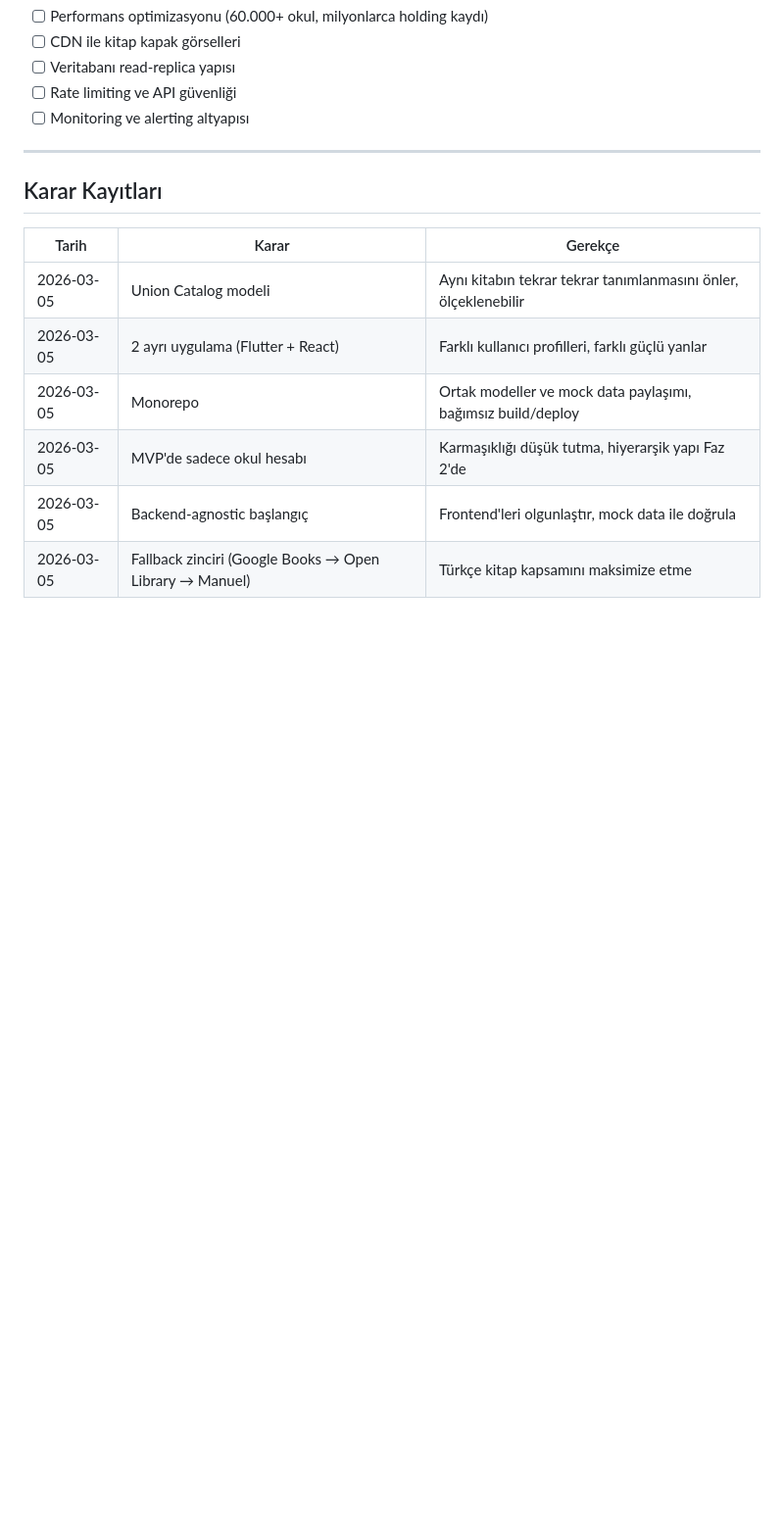
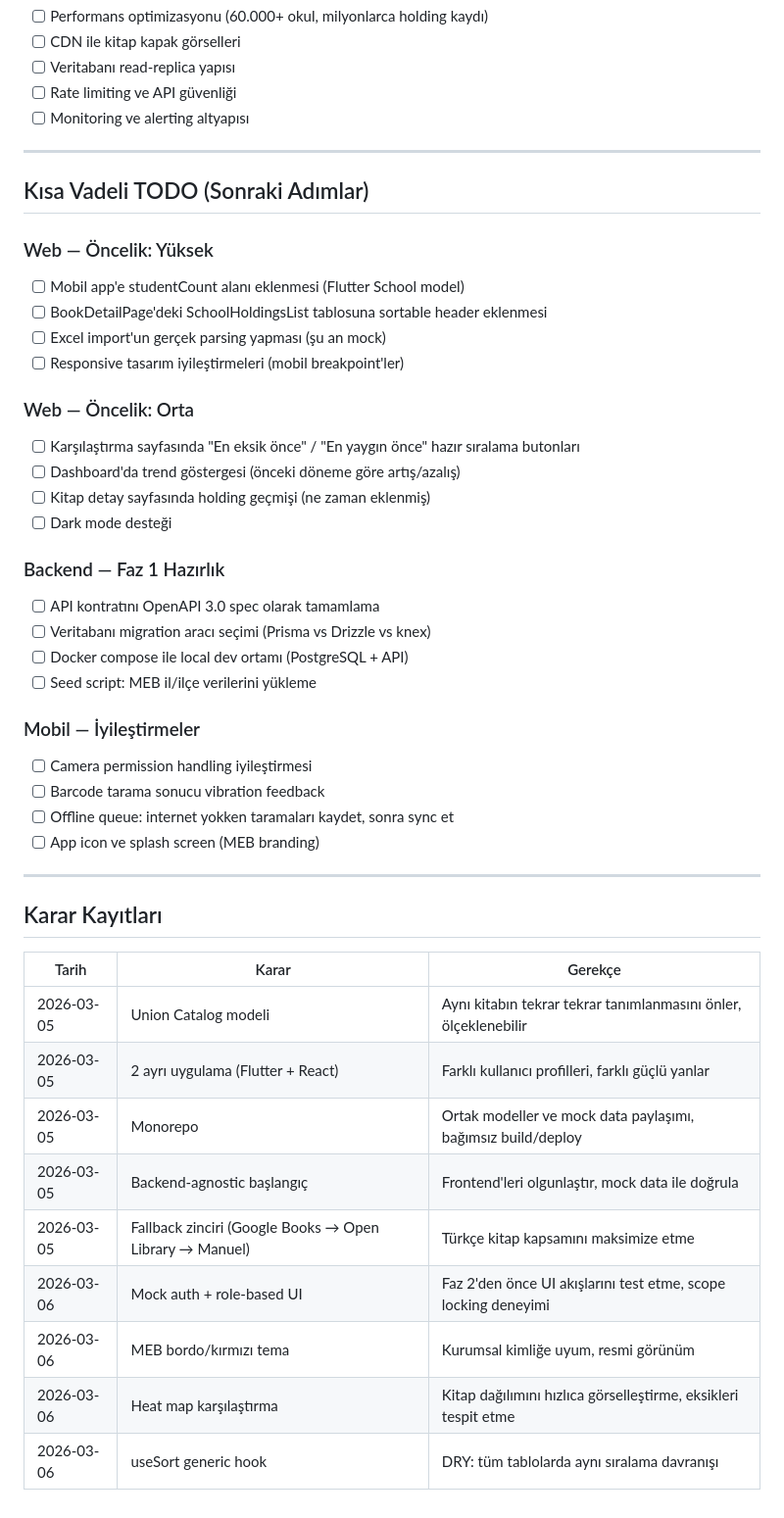
Before and after one commit to Lukupolku/kutuphane-yonetim-sistemi, a Markdown page: docs/plans/roadmap.md, the part around one of its changes. Shown at 98% size. Rendered like a GitHub page; blank space fills up the shorter version.

Commit message:
docs: update roadmap with Faz 0.5 completion, TODO list, and decisions
Co-Authored-By: Claude Opus 4.6 <noreply@anthropic.com>

```diff
--- a/docs/plans/roadmap.md
+++ b/docs/plans/roadmap.md
@@ -107,6 +121,34 @@
 
 ---
 
+## Kısa Vadeli TODO (Sonraki Adımlar)
+
+### Web — Öncelik: Yüksek
+- [ ] Mobil app'e studentCount alanı eklenmesi (Flutter School model)
+- [ ] BookDetailPage'deki SchoolHoldingsList tablosuna sortable header eklenmesi
+- [ ] Excel import'un gerçek parsing yapması (şu an mock)
+- [ ] Responsive tasarım iyileştirmeleri (mobil breakpoint'ler)
+
+### Web — Öncelik: Orta
+- [ ] Karşılaştırma sayfasında "En eksik önce" / "En yaygın önce" hazır sıralama butonları
+- [ ] Dashboard'da trend göstergesi (önceki döneme göre artış/azalış)
+- [ ] Kitap detay sayfasında holding geçmişi (ne zaman eklenmiş)
+- [ ] Dark mode desteği
+
+### Backend — Faz 1 Hazırlık
+- [ ] API kontratını OpenAPI 3.0 spec olarak tamamlama
+- [ ] Veritabanı migration aracı seçimi (Prisma vs Drizzle vs knex)
+- [ ] Docker compose ile local dev ortamı (PostgreSQL + API)
+- [ ] Seed script: MEB il/ilçe verilerini yükleme
+
+### Mobil — İyileştirmeler
+- [ ] Camera permission handling iyileştirmesi
+- [ ] Barcode tarama sonucu vibration feedback
+- [ ] Offline queue: internet yokken taramaları kaydet, sonra sync et
+- [ ] App icon ve splash screen (MEB branding)
+
+---
+
 ## Karar Kayıtları
 
 | Tarih | Karar | Gerekçe |
@@ -114,6 +156,9 @@
 | 2026-03-05 | Union Catalog modeli | Aynı kitabın tekrar tekrar tanımlanmasını önler, ölçeklenebilir |
 | 2026-03-05 | 2 ayrı uygulama (Flutter + React) | Farklı kullanıcı profilleri, farklı güçlü yanlar |
 | 2026-03-05 | Monorepo | Ortak modeller ve mock data paylaşımı, bağımsız build/deploy |
-| 2026-03-05 | MVP'de sadece okul hesabı | Karmaşıklığı düşük tutma, hiyerarşik yapı Faz 2'de |
 | 2026-03-05 | Backend-agnostic başlangıç | Frontend'leri olgunlaştır, mock data ile doğrula |
 | 2026-03-05 | Fallback zinciri (Google Books → Open Library → Manuel) | Türkçe kitap kapsamını maksimize etme |
+| 2026-03-06 | Mock auth + role-based UI | Faz 2'den önce UI akışlarını test etme, scope locking deneyimi |
+| 2026-03-06 | MEB bordo/kırmızı tema | Kurumsal kimliğe uyum, resmi görünüm |
+| 2026-03-06 | Heat map karşılaştırma | Kitap dağılımını hızlıca görselleştirme, eksikleri tespit etme |
+| 2026-03-06 | useSort generic hook | DRY: tüm tablolarda aynı sıralama davranışı |
```
Also changed, not shown: other parts of docs/plans/roadmap.md (+23 -9 lines).
